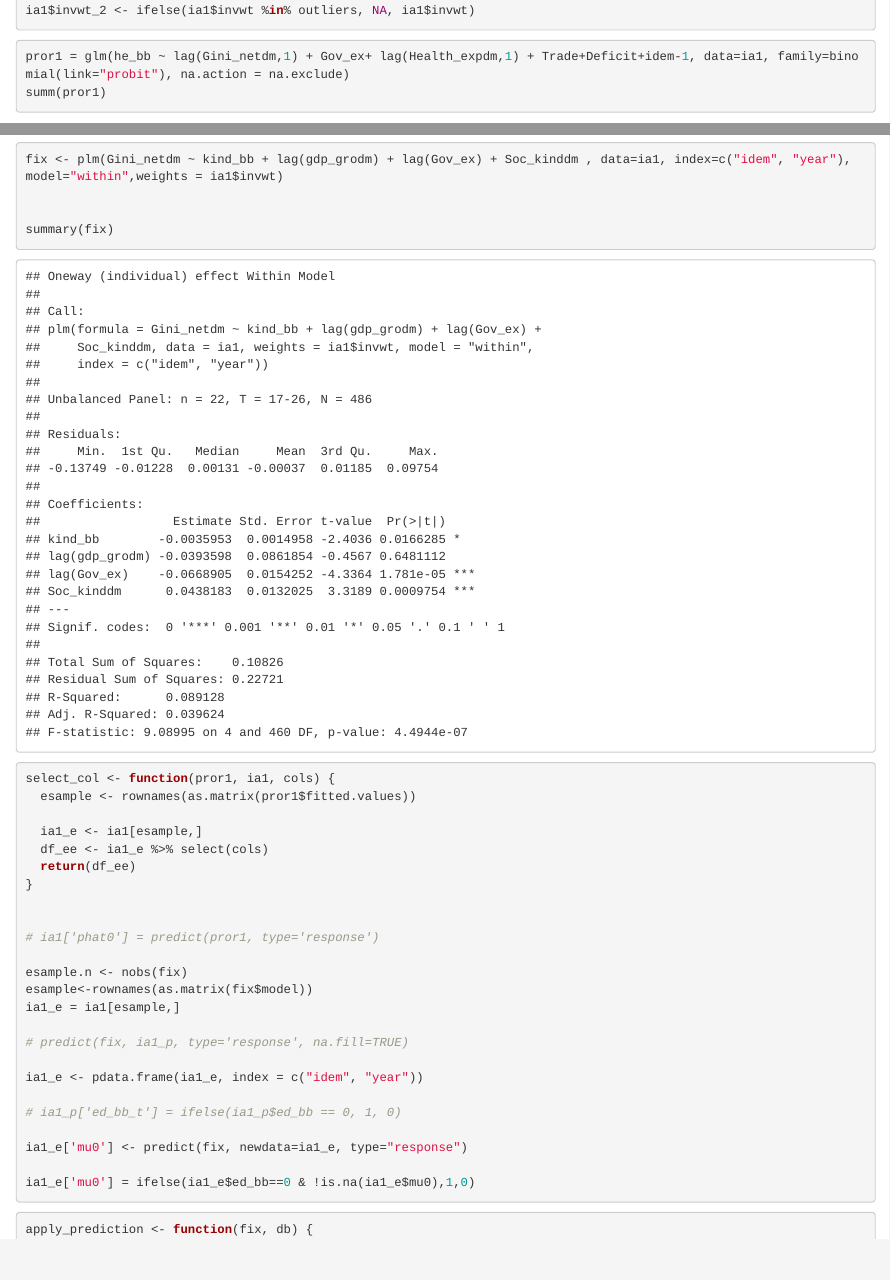
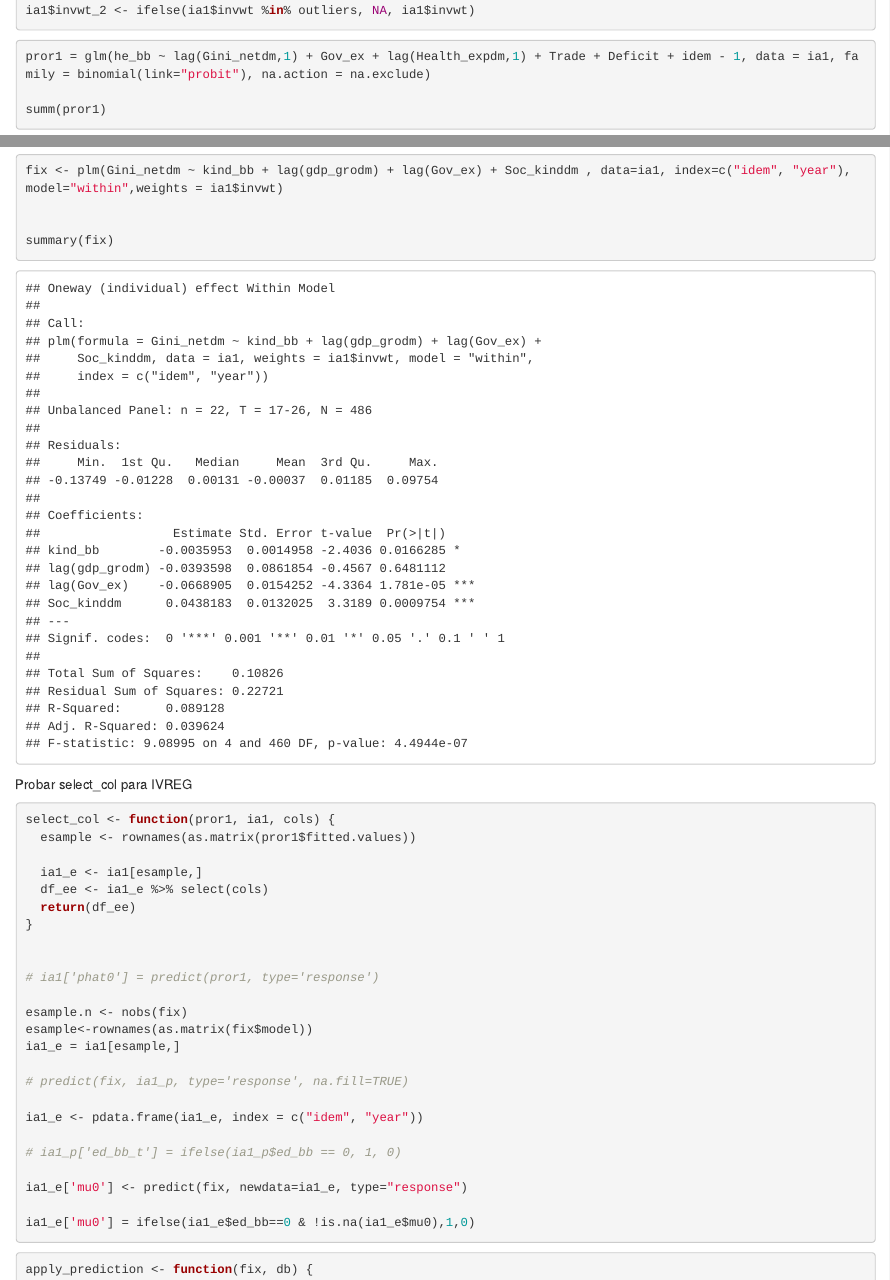
Before and after one commit to Vedia-JerezDaniel/Inequality, an R Markdown document (jorda.Rmd): the page in a window 1100 px wide, from 5780 px down, and a second part further down, joined at a grey line. Rendered offline with R 4.5, knitr and Pandoc, with nearby package versions; some code elsewhere in the file could not run offline.

Commit message:
test again

````diff
--- a/jorda.Rmd
+++ b/jorda.Rmd
@@ -251,6 +252,8 @@ fix <- plm(Gini_netdm ~ kind_bb + lag(gdp_grodm) + lag(Gov_ex) + Soc_kinddm , da
 summary(fix)
 
 ```
+
+Probar select_col para IVREG
 
 ```{r}
 select_col <- function(pror1, ia1, cols) {
````
Also changed, not shown: jorda.Rmd (3 more changed lines).
